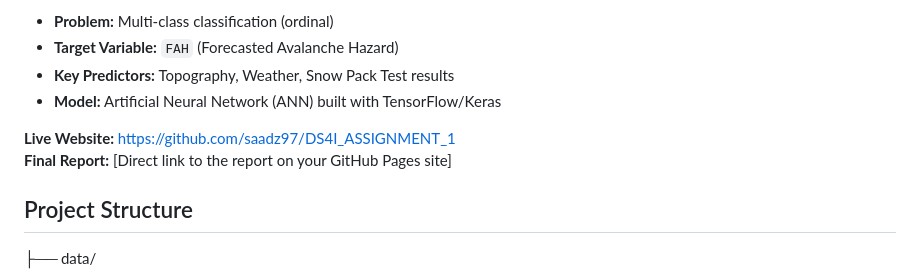
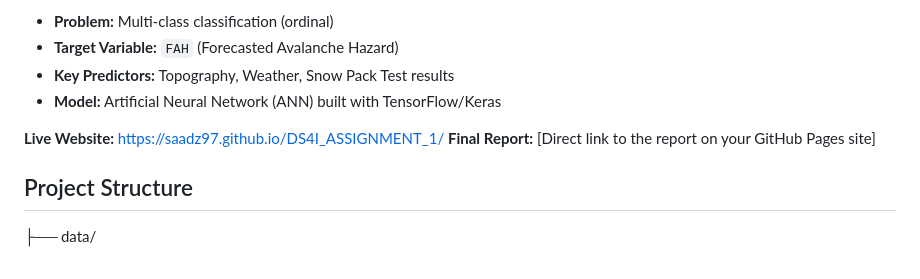
Before and after one commit to saadz97/DS4I_ASSIGNMENT_1, a Markdown page: README.md, the part around the change. GitHub-like rendering.

```diff
--- a/README.md
+++ b/README.md
@@ -17,7 +17,7 @@ The goal of this project is to construct and evaluate a neural network model tha
 - **Key Predictors:** Topography, Weather, Snow Pack Test results
 - **Model:** Artificial Neural Network (ANN) built with TensorFlow/Keras
 
-**Live Website:** https://github.com/saadz97/DS4I_ASSIGNMENT_1
+**Live Website:** https://saadz97.github.io/DS4I_ASSIGNMENT_1/
 **Final Report:** [Direct link to the report on your GitHub Pages site]
 
 ## Project Structure
```
